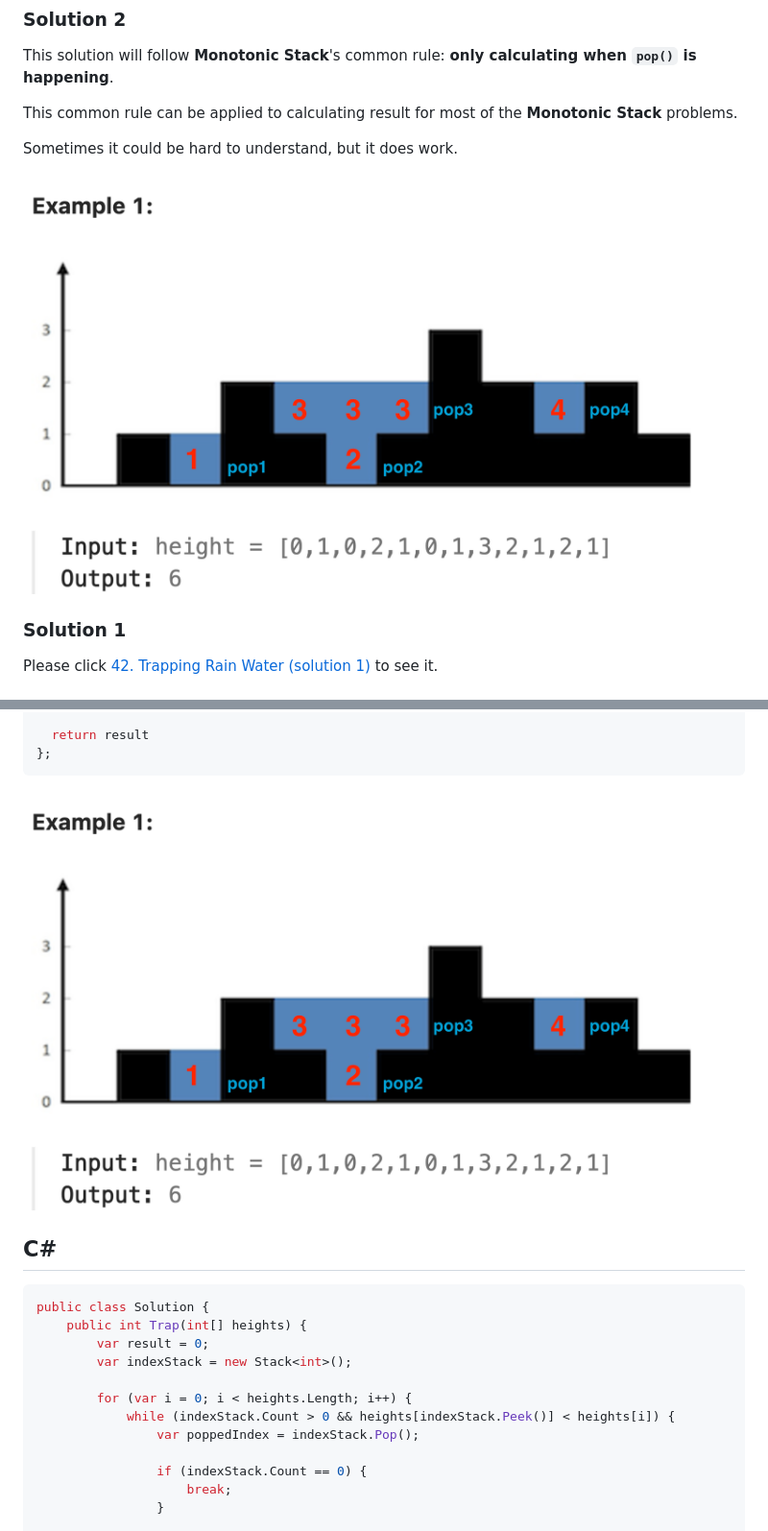
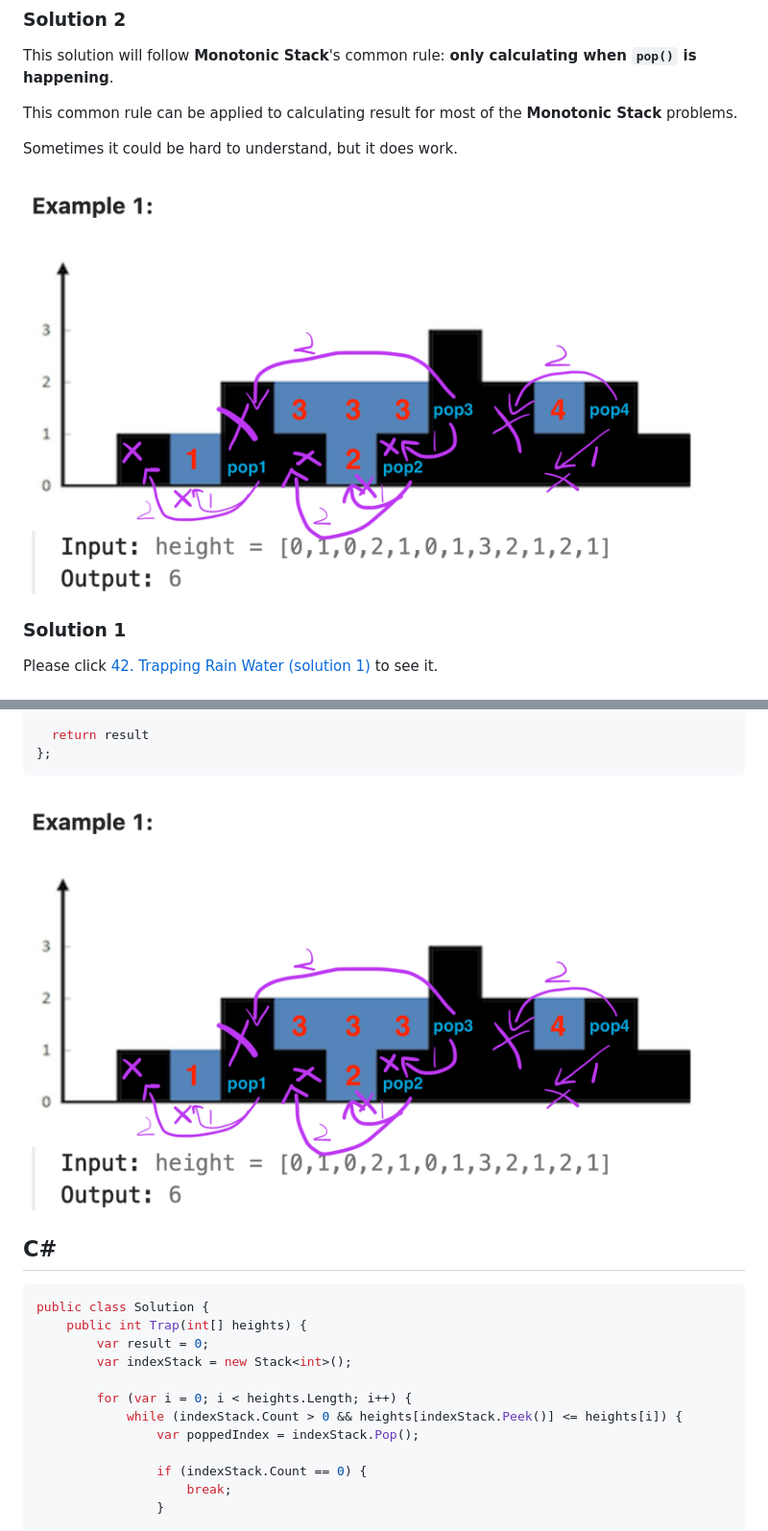
Before and after one commit to leetcode-python-java/leetcode-python-java, a Markdown page: problems/0042-trapping-rain-water-2.md, 2 parts joined by grey strips. Shown at 96% size. Drawn GitHub-style; pictures changed too: images/0042.png.

```diff
--- a/problems/0042-trapping-rain-water-2.md
+++ b/problems/0042-trapping-rain-water-2.md
@@ -175,7 +175,7 @@ public class Solution {
         var indexStack = new Stack<int>();
 
         for (var i = 0; i < heights.Length; i++) {
-            while (indexStack.Count > 0 && heights[indexStack.Peek()] < heights[i]) {
+            while (indexStack.Count > 0 && heights[indexStack.Peek()] <= heights[i]) {
                 var poppedIndex = indexStack.Pop();
 
                 if (indexStack.Count == 0) {
```
Also changed, not shown: other parts of problems/0042-trapping-rain-water-2.md (+5 -5 lines), problems/0042-trapping-rain-water.md (+4 -4 lines).
